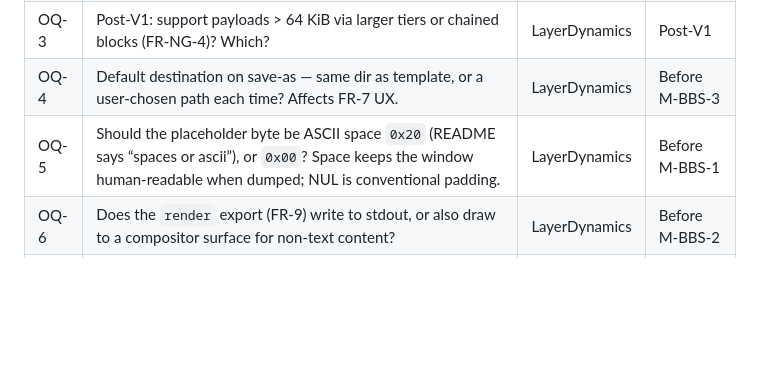
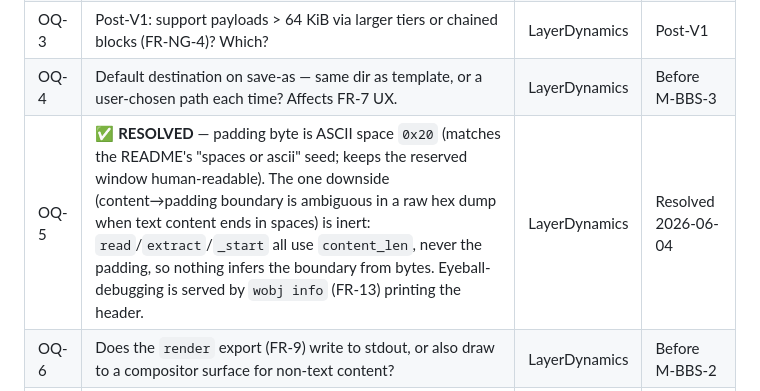
Before and after one commit to LayerDynamics/wasm_os, a Markdown page: docs/specs/SPEC-2-byteblockstorage.md, the part around the change. GitHub-like rendering; blank space fills up the shorter version.

Commit message:
docs(byteblockstorage): resolve OQ-5 — keep 0x20 (space) padding
Author confirmed the ASCII-space padding (already as-built). Boundary-ambiguity
downside is inert (content_len is authoritative; padding is never parsed) and is
addressed by wobj info (FR-13). No code change.

Co-Authored-By: Claude Opus 4.8 (1M context) <noreply@anthropic.com>

```diff
--- a/docs/specs/SPEC-2-byteblockstorage.md
+++ b/docs/specs/SPEC-2-byteblockstorage.md
@@ -442,7 +442,7 @@ M-BBS-1 (format + io + tests)
 | OQ-2 | Keep the crate name `byteblockstorage`, or rename to avoid collision with the host `Blockstore` (e.g. `wasmobj`)? | LayerDynamics | Before M-BBS-1 |
 | OQ-3 | Post-V1: support payloads > 64 KiB via larger tiers or chained blocks (FR-NG-4)? Which? | LayerDynamics | Post-V1 |
 | OQ-4 | Default destination on save-as — same dir as template, or a user-chosen path each time? Affects FR-7 UX. | LayerDynamics | Before M-BBS-3 |
-| OQ-5 | Should the placeholder byte be ASCII space `0x20` (README says “spaces or ascii”), or `0x00`? Space keeps the window human-readable when dumped; NUL is conventional padding. | LayerDynamics | Before M-BBS-1 |
+| OQ-5 | ✅ **RESOLVED** — padding byte is ASCII space `0x20` (matches the README's "spaces or ascii" seed; keeps the reserved window human-readable). The one downside (content→padding boundary is ambiguous in a raw hex dump when text content ends in spaces) is inert: `read`/`extract`/`_start` all use `content_len`, never the padding, so nothing infers the boundary from bytes. Eyeball-debugging is served by `wobj info` (FR-13) printing the header. | LayerDynamics | Resolved 2026-06-04 |
 | OQ-6 | Does the `render` export (FR-9) write to stdout, or also draw to a compositor surface for non-text content? | LayerDynamics | Before M-BBS-2 |
 | OQ-7 | Should opening an existing `mydoc.wasm` and re-saving overwrite the same file in place (true in-place FR-5 on the persisted file) or always write a new file? Affects whether FR-5’s no-re-encode win is realized on disk or only in memory. | LayerDynamics | Before M-BBS-3 |
 
```
